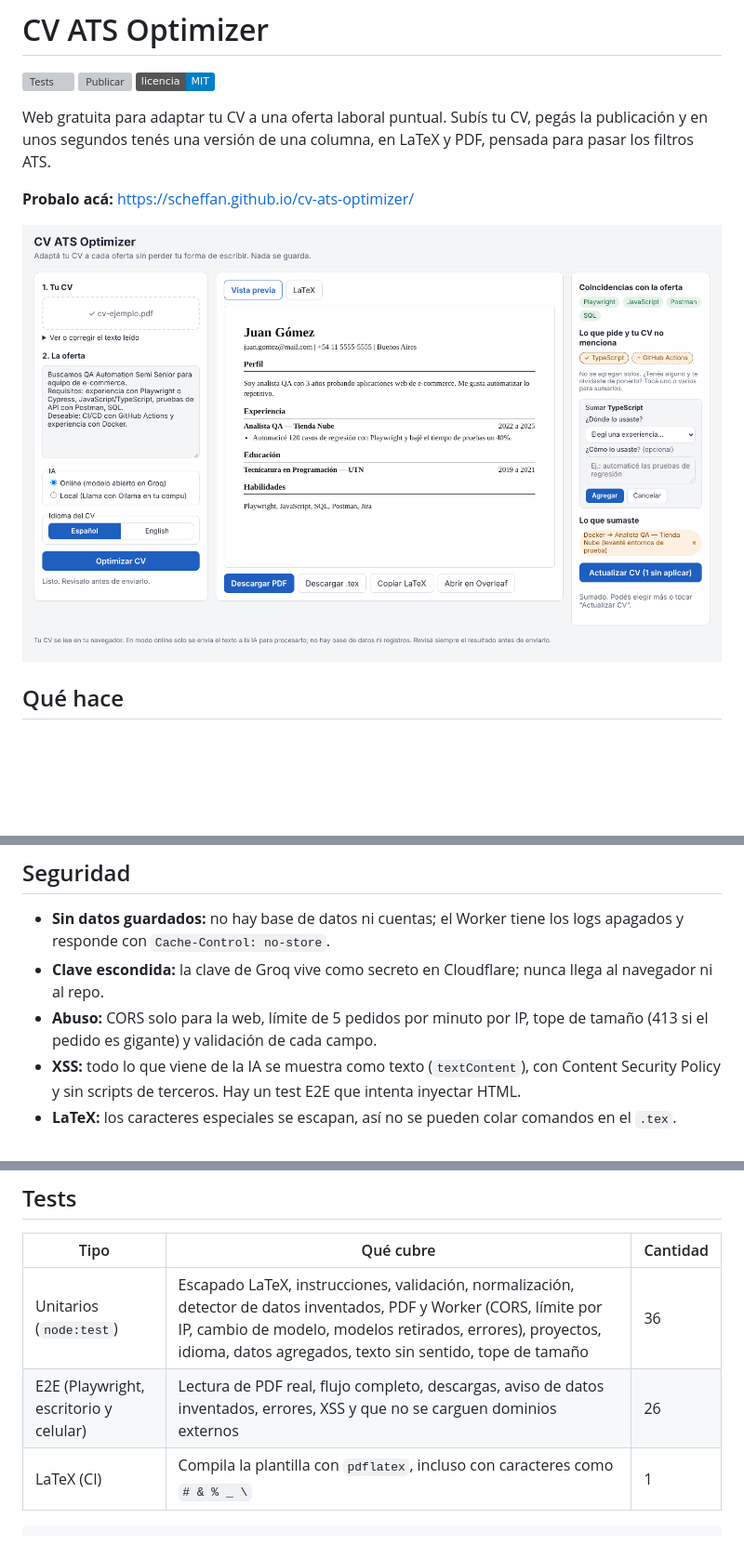
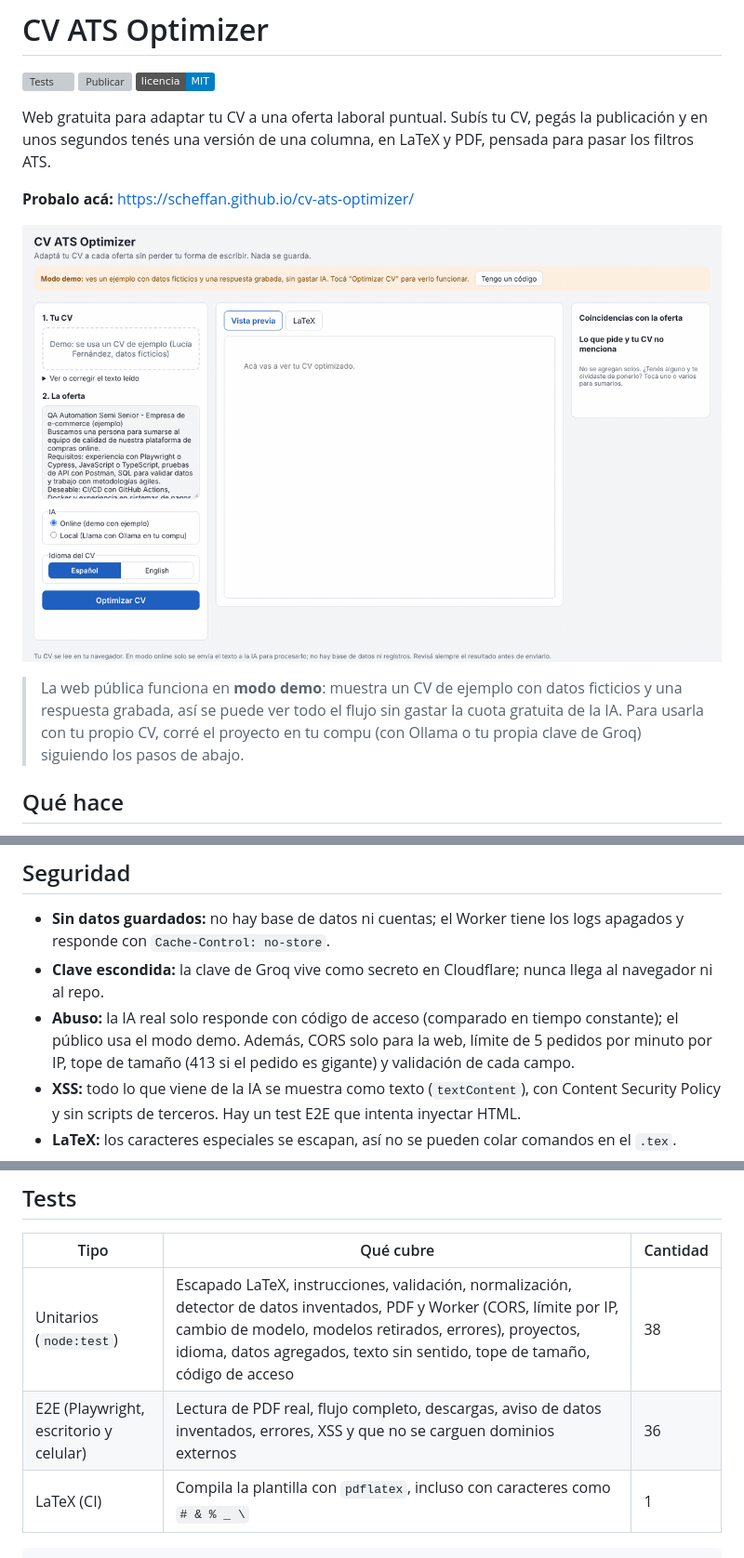
Before and after one commit to scheffan/cv-ats-optimizer, a Markdown page: README.md, 3 parts joined by grey strips. Shown at 93% size. Drawn GitHub-style; pictures changed too: docs/demo.gif (added); badges without logos; blank space fills up the shorter version; grey boxes are pictures that could not be loaded.

Commit message:
Modo demo público sin gastar cuota y código de acceso para la IA real

````diff
--- a/README.md
+++ b/README.md
@@ -8,7 +8,9 @@ Web gratuita para adaptar tu CV a una oferta laboral puntual. Subís tu CV, peg
 
 **Probalo acá:** https://scheffan.github.io/cv-ats-optimizer/
 
-![Captura de la app](docs/captura.png)
+![Demo de la app](docs/demo.gif)
+
+> La web pública funciona en **modo demo**: muestra un CV de ejemplo con datos ficticios y una respuesta grabada, así se puede ver todo el flujo sin gastar la cuota gratuita de la IA. Para usarla con tu propio CV, corré el proyecto en tu compu (con Ollama o tu propia clave de Groq) siguiendo los pasos de abajo.
 
 ## Qué hace
 
@@ -31,7 +33,7 @@ Si querés que no salga nada de tu compu, usá el **modo local** con Ollama.
 
 - **Sin datos guardados:** no hay base de datos ni cuentas; el Worker tiene los logs apagados y responde con `Cache-Control: no-store`.
 - **Clave escondida:** la clave de Groq vive como secreto en Cloudflare; nunca llega al navegador ni al repo.
-- **Abuso:** CORS solo para la web, límite de 5 pedidos por minuto por IP, tope de tamaño (413 si el pedido es gigante) y validación de cada campo.
+- **Abuso:** la IA real solo responde con código de acceso (comparado en tiempo constante); el público usa el modo demo. Además, CORS solo para la web, límite de 5 pedidos por minuto por IP, tope de tamaño (413 si el pedido es gigante) y validación de cada campo.
 - **XSS:** todo lo que viene de la IA se muestra como texto (`textContent`), con Content Security Policy y sin scripts de terceros. Hay un test E2E que intenta inyectar HTML.
 - **LaTeX:** los caracteres especiales se escapan, así no se pueden colar comandos en el `.tex`.
 - **Dependencias:** `npm audit` sin vulnerabilidades; versiones fijas.
@@ -56,8 +58,8 @@ Navegador (GitHub Pages)                 Cloudflare Worker              Groq
 
 | Tipo | Qué cubre | Cantidad |
 |---|---|---|
-| Unitarios (`node:test`) | Escapado LaTeX, instrucciones, validación, normalización, detector de datos inventados, PDF y Worker (CORS, límite por IP, cambio de modelo, modelos retirados, errores), proyectos, idioma, datos agregados, texto sin sentido, tope de tamaño | 36 |
-| E2E (Playwright, escritorio y celular) | Lectura de PDF real, flujo completo, descargas, aviso de datos inventados, errores, XSS y que no se carguen dominios externos | 26 |
+| Unitarios (`node:test`) | Escapado LaTeX, instrucciones, validación, normalización, detector de datos inventados, PDF y Worker (CORS, límite por IP, cambio de modelo, modelos retirados, errores), proyectos, idioma, datos agregados, texto sin sentido, tope de tamaño, código de acceso | 38 |
+| E2E (Playwright, escritorio y celular) | Lectura de PDF real, flujo completo, descargas, aviso de datos inventados, errores, XSS y que no se carguen dominios externos | 36 |
 | LaTeX (CI) | Compila la plantilla con `pdflatex`, incluso con caracteres como `# & % _ \` | 1 |
 
 ```bash
````
Also changed, not shown: other parts of README.md (+1 -0 lines), 10 other files.
